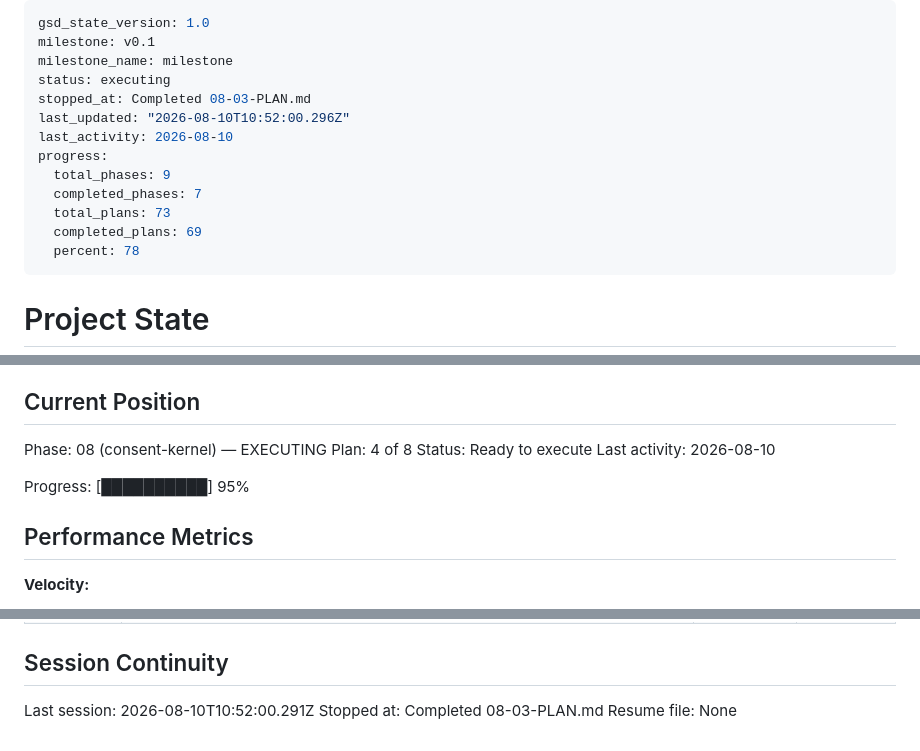
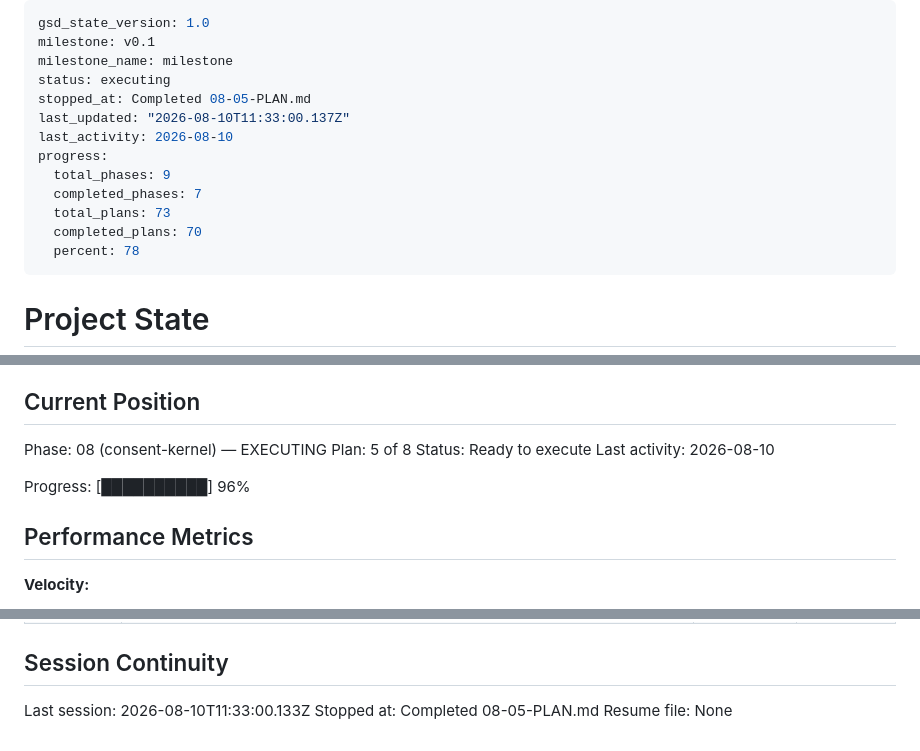
Before and after one commit to fullselfbrowsing/Concierge, a Markdown page: .planning/STATE.md, 3 parts joined by grey strips. Rendered like a GitHub page.

Commit message:
docs(08-05): complete session consent boundary plan

```diff
--- a/.planning/STATE.md
+++ b/.planning/STATE.md
@@ -3,14 +3,14 @@ gsd_state_version: 1.0
 milestone: v0.1
 milestone_name: milestone
 status: executing
-stopped_at: Completed 08-03-PLAN.md
-last_updated: "2026-08-10T10:52:00.296Z"
+stopped_at: Completed 08-05-PLAN.md
+last_updated: "2026-08-10T11:33:00.137Z"
 last_activity: 2026-08-10
 progress:
   total_phases: 9
   completed_phases: 7
   total_plans: 73
-  completed_plans: 69
+  completed_plans: 70
   percent: 78
 ---
 
@@ -26,11 +26,11 @@ See: .planning/PROJECT.md (updated 2026-08-10)
 ## Current Position
 
 Phase: 08 (consent-kernel) — EXECUTING
-Plan: 4 of 8
+Plan: 5 of 8
 Status: Ready to execute
 Last activity: 2026-08-10
 
-Progress: [██████████] 95%
+Progress: [██████████] 96%
 
 ## Performance Metrics
 
@@ -150,6 +154,6 @@ None yet.
 
 ## Session Continuity
 
-Last session: 2026-08-10T10:52:00.291Z
-Stopped at: Completed 08-03-PLAN.md
+Last session: 2026-08-10T11:33:00.133Z
+Stopped at: Completed 08-05-PLAN.md
 Resume file: None
```
Also changed, not shown: other parts of .planning/STATE.md (+4 -0 lines), .planning/ROADMAP.md (+2 -2 lines), 1 other file.
